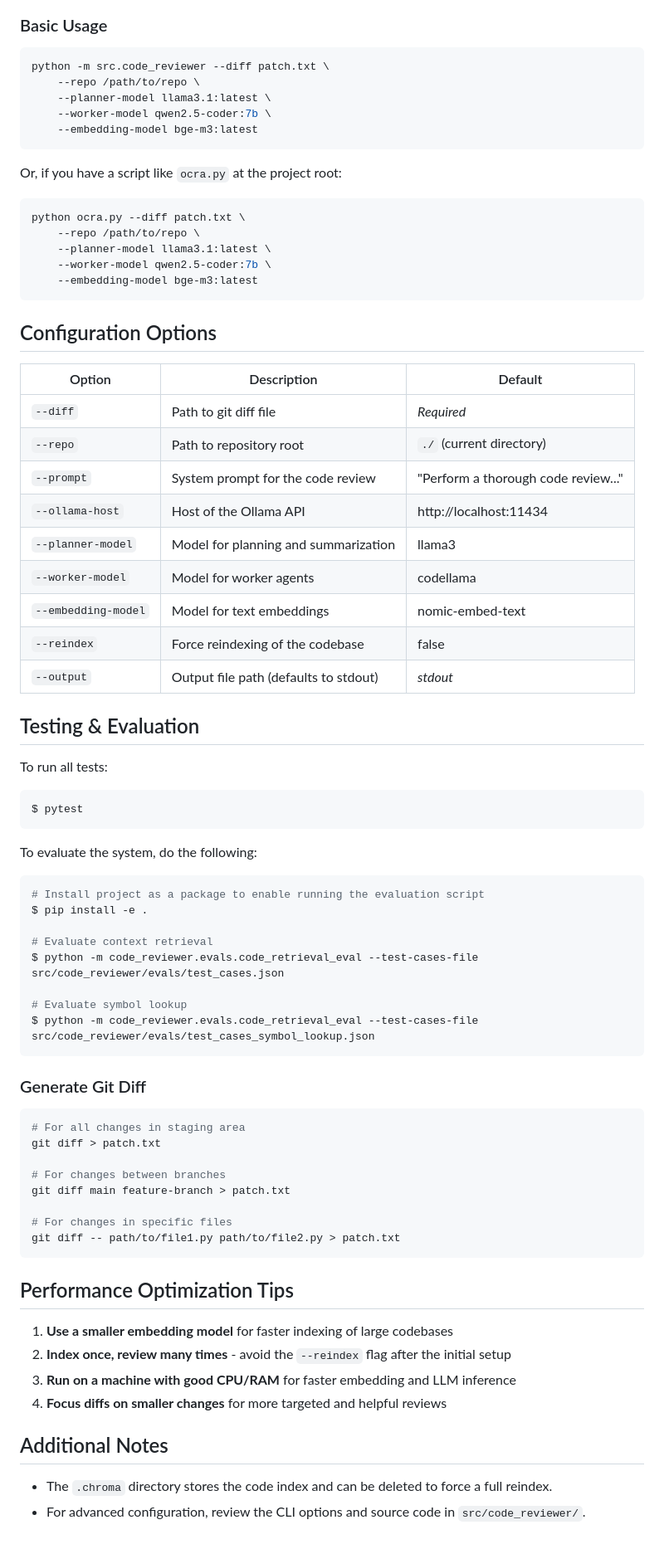
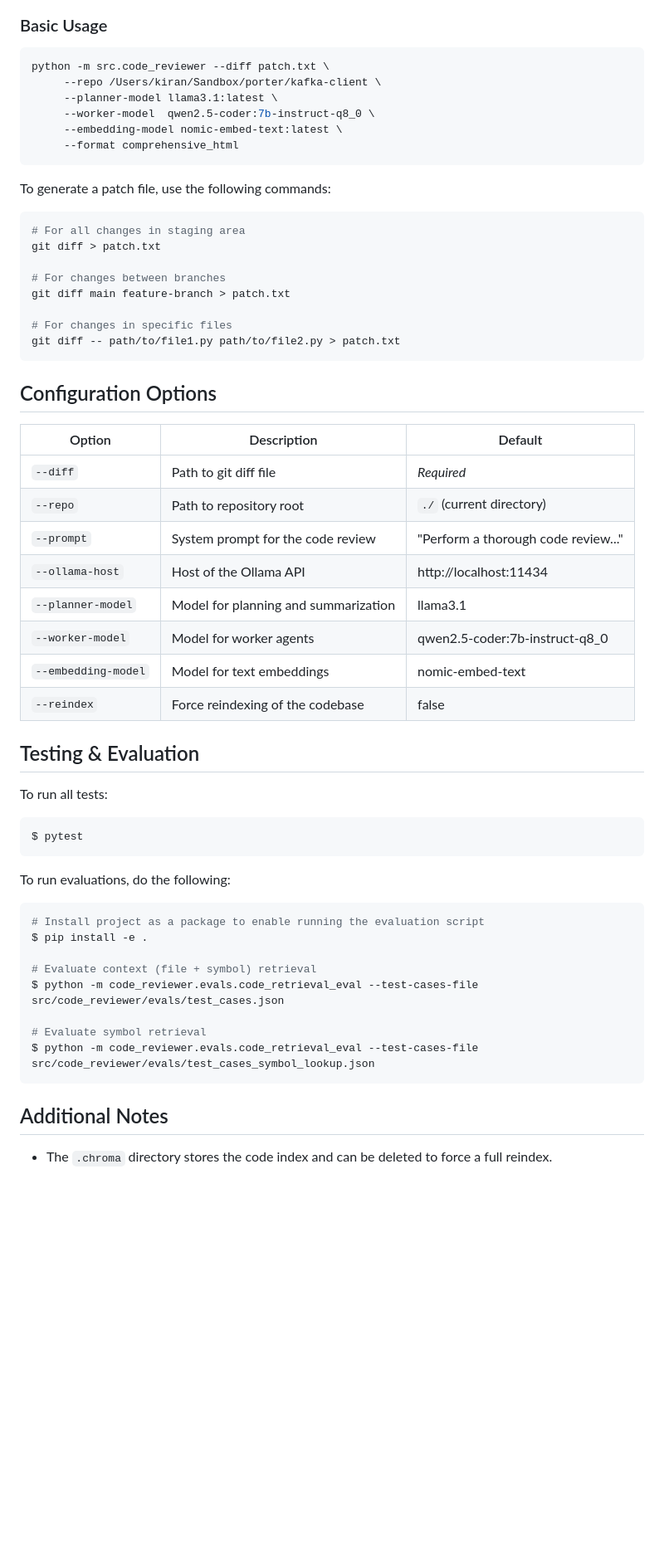
Before and after one commit to nilenso/llm-code-review, a Markdown page: README.md, the part around the change printed below. Shown: that part at 83% size. Drawn GitHub-style; blank space fills up the shorter version.

````diff
--- a/README.md
+++ b/README.md
@@ -34,58 +53,14 @@
 
 ```bash
 python -m src.code_reviewer --diff patch.txt \
-    --repo /path/to/repo \
-    --planner-model llama3.1:latest \
-    --worker-model qwen2.5-coder:7b \
-    --embedding-model bge-m3:latest
+	 --repo /Users/kiran/Sandbox/porter/kafka-client \
+	 --planner-model llama3.1:latest \
+	 --worker-model  qwen2.5-coder:7b-instruct-q8_0 \
+	 --embedding-model nomic-embed-text:latest \
+	 --format comprehensive_html
 ```
 
-Or, if you have a script like `ocra.py` at the project root:
-
-```bash
-python ocra.py --diff patch.txt \
-    --repo /path/to/repo \
-    --planner-model llama3.1:latest \
-    --worker-model qwen2.5-coder:7b \
-    --embedding-model bge-m3:latest
-```
-
-## Configuration Options
-
-| Option             | Description                                | Default                             |
-|--------------------|--------------------------------------------|-------------------------------------|
-| `--diff`           | Path to git diff file                      | *Required*                          |
-| `--repo`           | Path to repository root                    | `./` (current directory)            |
-| `--prompt`         | System prompt for the code review          | "Perform a thorough code review..." |
-| `--ollama-host`    | Host of the Ollama API                     | http://localhost:11434              |
-| `--planner-model`  | Model for planning and summarization       | llama3                              |
-| `--worker-model`   | Model for worker agents                    | codellama                           |
-| `--embedding-model`| Model for text embeddings                  | nomic-embed-text                    |
-| `--reindex`        | Force reindexing of the codebase           | false                               |
-| `--output`         | Output file path (defaults to stdout)      | *stdout*                            |
-
-## Testing & Evaluation
-
-To run all tests:
-  ```bash
-  $ pytest
-  ```
-
-To evaluate the system, do the following:
-
-```bash
-# Install project as a package to enable running the evaluation script
-$ pip install -e .
-
-# Evaluate context retrieval
-$ python -m code_reviewer.evals.code_retrieval_eval --test-cases-file src/code_reviewer/evals/test_cases.json
-
-# Evaluate symbol lookup
-$ python -m code_reviewer.evals.code_retrieval_eval --test-cases-file src/code_reviewer/evals/test_cases_symbol_lookup.json
-```
-
-
-### Generate Git Diff
+To generate a patch file, use the following commands:
 
 ```bash
 # For all changes in staging area
@@ -98,14 +73,40 @@ git diff main feature-branch > patch.txt
 git diff -- path/to/file1.py path/to/file2.py > patch.txt
 ```
 
-## Performance Optimization Tips
+## Configuration Options
 
-1. **Use a smaller embedding model** for faster indexing of large codebases
-2. **Index once, review many times** - avoid the `--reindex` flag after the initial setup
-3. **Run on a machine with good CPU/RAM** for faster embedding and LLM inference
-4. **Focus diffs on smaller changes** for more targeted and helpful reviews
+| Option             | Description                                | Default                             |
+|--------------------|--------------------------------------------|-------------------------------------|
+| `--diff`           | Path to git diff file                      | *Required*                          |
+| `--repo`           | Path to repository root                    | `./` (current directory)            |
+| `--prompt`         | System prompt for the code review          | "Perform a thorough code review..." |
+| `--ollama-host`    | Host of the Ollama API                     | http://localhost:11434              |
+| `--planner-model`  | Model for planning and summarization       | llama3.1                              |
+| `--worker-model`   | Model for worker agents                    | qwen2.5-coder:7b-instruct-q8_0                           |
+| `--embedding-model`| Model for text embeddings                  | nomic-embed-text                    |
+| `--reindex`        | Force reindexing of the codebase           | false                               |
+
+## Testing & Evaluation
+
+To run all tests:
+
+```bash
+$ pytest
+```
+
+To run evaluations, do the following:
+
+```bash
+# Install project as a package to enable running the evaluation script
+$ pip install -e .
+
+# Evaluate context (file + symbol) retrieval
+$ python -m code_reviewer.evals.code_retrieval_eval --test-cases-file src/code_reviewer/evals/test_cases.json
+
+# Evaluate symbol retrieval
+$ python -m code_reviewer.evals.code_retrieval_eval --test-cases-file src/code_reviewer/evals/test_cases_symbol_lookup.json
+```
 
 ## Additional Notes
 
 - The `.chroma` directory stores the code index and can be deleted to force a full reindex.
-- For advanced configuration, review the CLI options and source code in `src/code_reviewer/`.
````
Also changed, not shown: other parts of README.md (+37 -18 lines).
